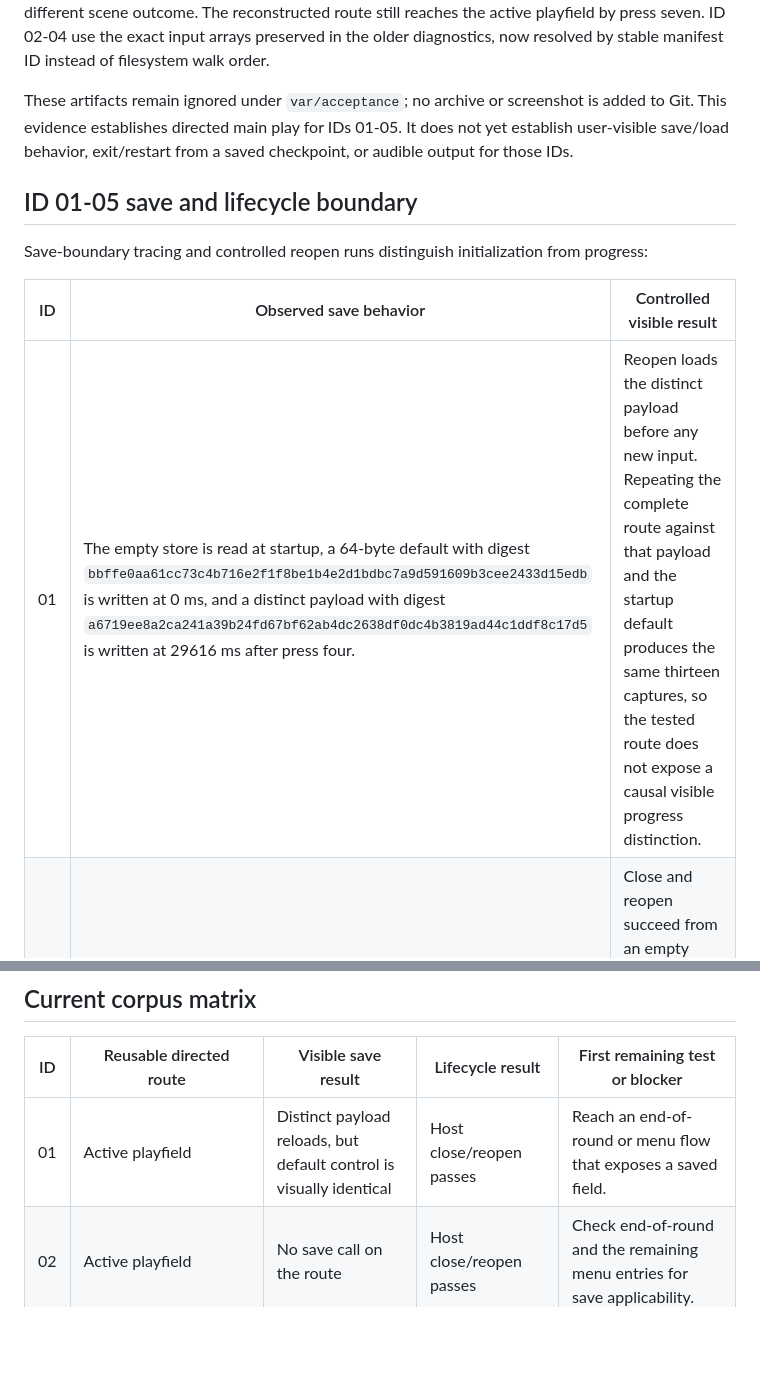
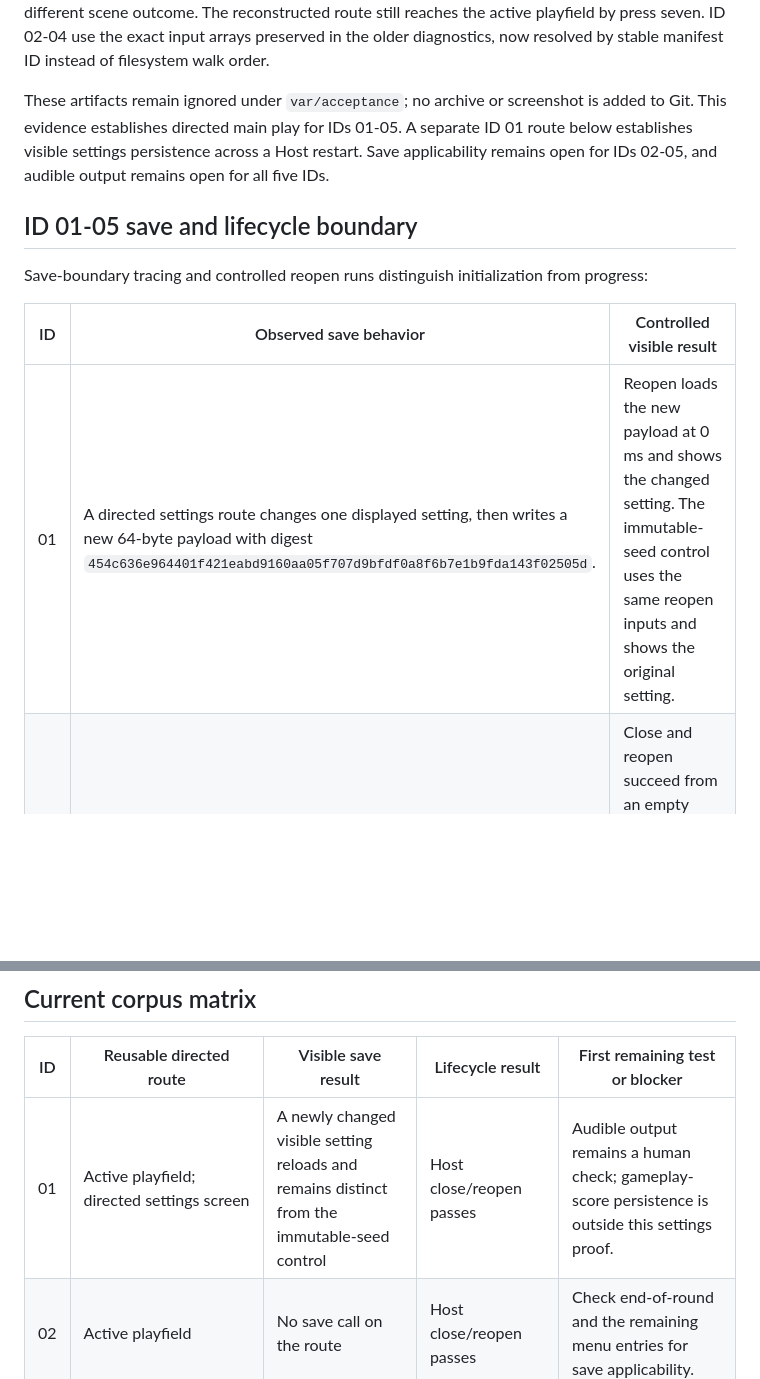
Before and after one commit to movingwoo/wfeature, a Markdown page: docs/sgs-corpus-2026-09-12.md, 2 parts joined by grey strips. Drawn GitHub-style; blank space fills up the shorter version.

```diff
--- a/docs/sgs-corpus-2026-09-12.md
+++ b/docs/sgs-corpus-2026-09-12.md
@@ -165,9 +165,10 @@ older diagnostics, now resolved by stable manifest ID instead of filesystem
 walk order.
 
 These artifacts remain ignored under `var/acceptance`; no archive or screenshot
-is added to Git. This evidence establishes directed main play for IDs 01-05.
-It does not yet establish user-visible save/load behavior, exit/restart from a
-saved checkpoint, or audible output for those IDs.
+is added to Git. This evidence establishes directed main play for IDs 01-05. A
+separate ID 01 route below establishes visible settings persistence across a
+Host restart. Save applicability remains open for IDs 02-05, and audible output
+remains open for all five IDs.
 
 ## ID 01-05 save and lifecycle boundary
 
@@ -176,7 +177,7 @@ from progress:
 
 | ID | Observed save behavior | Controlled visible result |
 | --- | --- | --- |
-| 01 | The empty store is read at startup, a 64-byte default with digest `bbffe0aa61cc73c4b716e2f1f8be1b4e2d1bdbc7a9d591609b3cee2433d15edb` is written at 0 ms, and a distinct payload with digest `a6719ee8a2ca241a39b24fd67bf62ab4dc2638df0dc4b3819ad44c1ddf8c17d5` is written at 29616 ms after press four. | Reopen loads the distinct payload before any new input. Repeating the complete route against that payload and the startup default produces the same thirteen captures, so the tested route does not expose a causal visible progress distinction. |
+| 01 | A directed settings route changes one displayed setting, then writes a new 64-byte payload with digest `454c636e964401f421eabd9160aa05f707d9bfdf0a8f6b7e1b9fda143f02505d`. | Reopen loads the new payload at 0 ms and shows the changed setting. The immutable-seed control uses the same reopen inputs and shows the original setting. |
 | 02 | The complete directed route performs no save load or write. | Close and reopen succeed from an empty store. No save or continue action is visible in the traversed main menu. |
 | 03 | Startup writes a 64-byte default with digest `8edccb6154be81c585c0de1615f7b9741e87e362281583322c3491169dfc4bb3`; the directed route reads it repeatedly but never changes it. | A seeded-default arm and an empty-store arm produce the same eighteen captures. The empty arm creates the same default at startup, so this is initialization rather than demonstrated progress. |
 | 04 | Startup writes a 64-byte default with digest `c65a363f975f4cfa7facb1ae53b5bf02a4d05312798320530b04ce4cb43b43ff`; the directed route reads it repeatedly but never changes it. | A seeded-default arm and an empty-store arm produce the same twenty-one captures. The empty arm creates the same default at startup, so this is initialization rather than demonstrated progress. |
@@ -337,7 +394,7 @@ human acceptance item for every ID.
 
 | ID | Reusable directed route | Visible save result | Lifecycle result | First remaining test or blocker |
 | --- | --- | --- | --- | --- |
-| 01 | Active playfield | Distinct payload reloads, but default control is visually identical | Host close/reopen passes | Reach an end-of-round or menu flow that exposes a saved field. |
+| 01 | Active playfield; directed settings screen | A newly changed visible setting reloads and remains distinct from the immutable-seed control | Host close/reopen passes | Audible output remains a human check; gameplay-score persistence is outside this settings proof. |
 | 02 | Active playfield | No save call on the route | Host close/reopen passes | Check end-of-round and the remaining menu entries for save applicability. |
 | 03 | Active fight | Startup default only; no progress change | Host close/reopen passes | Check end-of-round behavior for a changed payload. |
 | 04 | Active fight | Startup default only; no progress change | Host close/reopen passes | Check end-of-round behavior for a changed payload. |
```
Also changed, not shown: other parts of docs/sgs-corpus-2026-09-12.md (+59 -3 lines).
